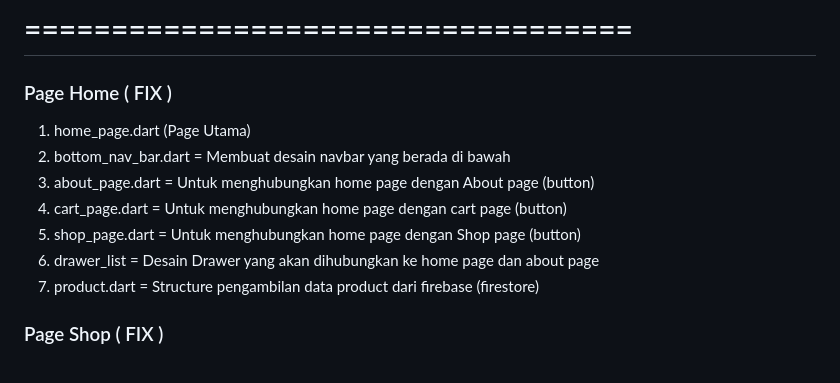
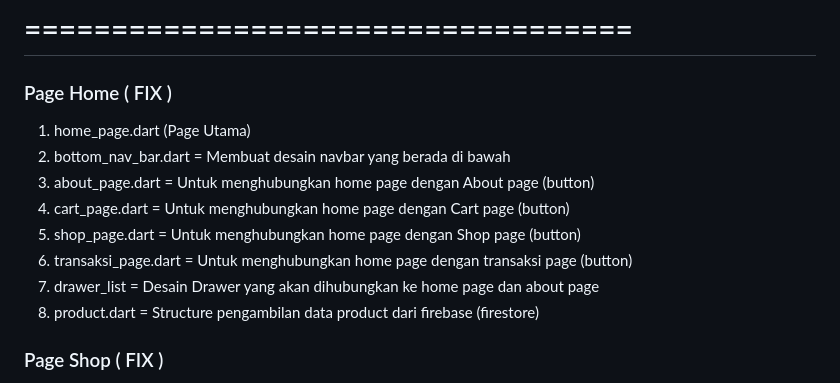
Before and after one commit to raaffiy/ecommerce_flutter, a Markdown page: README.md, the part around the change. Drawn GitHub-style.

```diff
--- a/README.md
+++ b/README.md
@@ -46,10 +46,11 @@
 1. home_page.dart (Page Utama)
 2. bottom_nav_bar.dart = Membuat desain navbar yang berada di bawah
 3. about_page.dart = Untuk menghubungkan home page dengan About page (button)
-4. cart_page.dart = Untuk menghubungkan home page dengan cart page (button)
+4. cart_page.dart = Untuk menghubungkan home page dengan Cart page (button)
 5. shop_page.dart = Untuk menghubungkan home page dengan Shop page (button)
-6. drawer_list = Desain Drawer yang akan dihubungkan ke home page dan about page
-7. product.dart = Structure pengambilan data product dari firebase (firestore)
+6. transaksi_page.dart = Untuk menghubungkan home page dengan transaksi page (button)
+7. drawer_list = Desain Drawer yang akan dihubungkan ke home page dan about page
+8. product.dart = Structure pengambilan data product dari firebase (firestore)
 
 <h3>Page Shop ( FIX )</h3>
 
```
